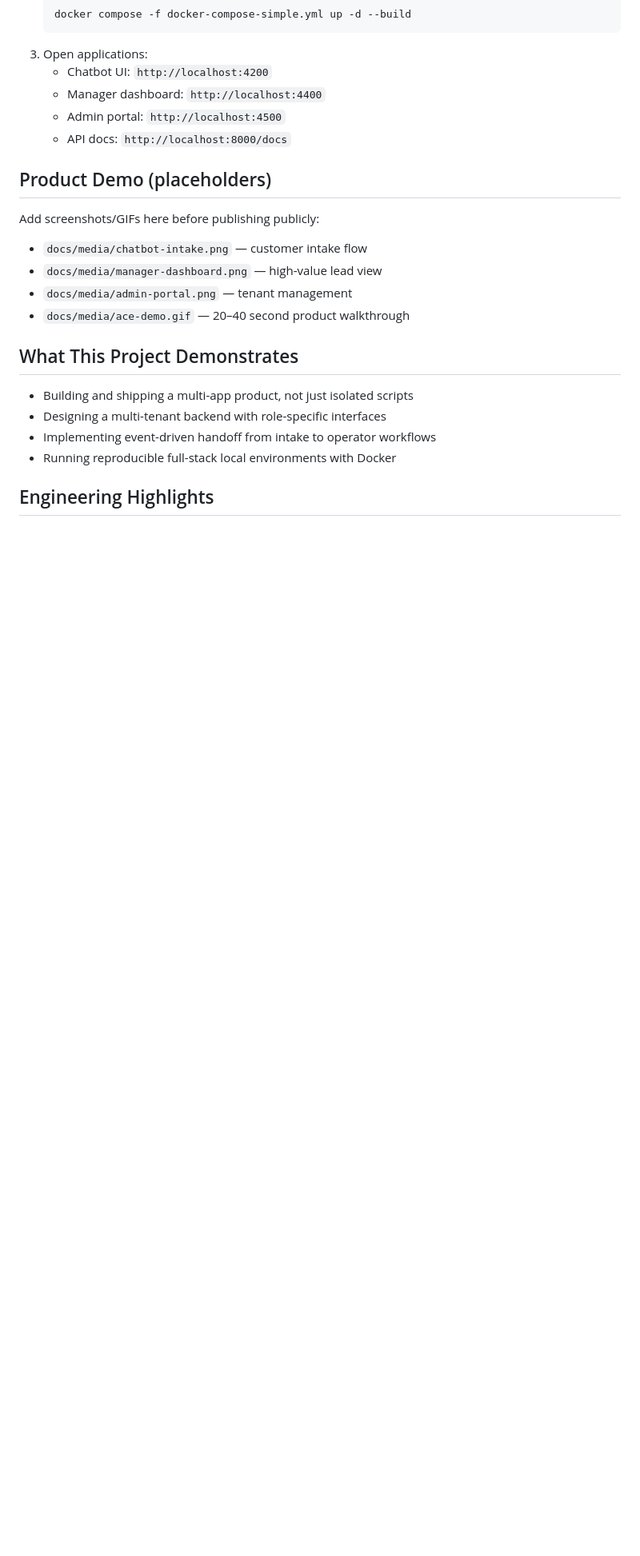
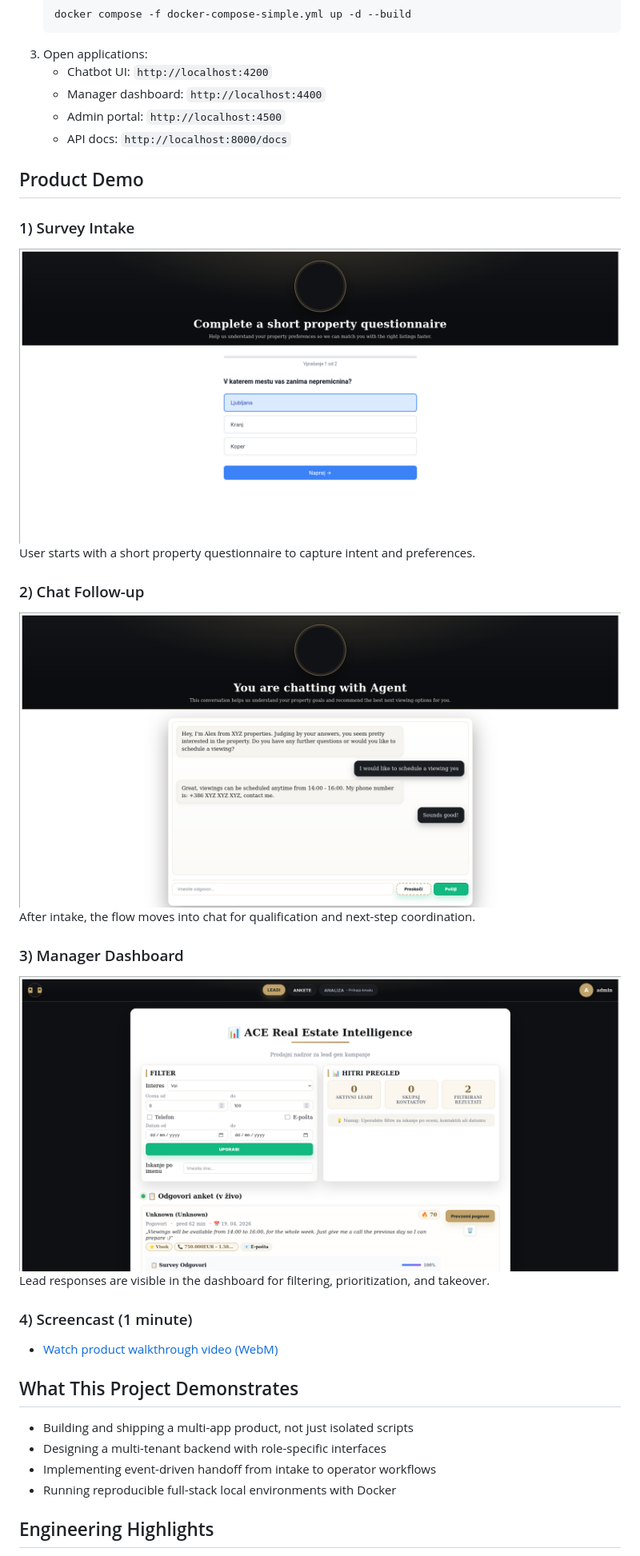
Before and after one commit to Codere11/ACE-RealEstate-Showcase, a Markdown page: README.md, the part around the change. Shown at 80% size. Drawn GitHub-style; pictures changed too: docs/media/chatbot-chat-screen.png (added), docs/media/chatbot-survey-screen.png (added), docs/media/dashboard-leads-screen.png (added); blank space fills up the shorter version.

```diff
--- a/README.md
+++ b/README.md
@@ -49,12 +49,21 @@ Use the simplified compose setup for local development:
    - Admin portal: `http://localhost:4500`
    - API docs: `http://localhost:8000/docs`
 
-## Product Demo (placeholders)
-Add screenshots/GIFs here before publishing publicly:
-- `docs/media/chatbot-intake.png` — customer intake flow
-- `docs/media/manager-dashboard.png` — high-value lead view
-- `docs/media/admin-portal.png` — tenant management
-- `docs/media/ace-demo.gif` — 20–40 second product walkthrough
+## Product Demo
+### 1) Survey Intake
+![Survey intake screen](docs/media/chatbot-survey-screen.png)
+User starts with a short property questionnaire to capture intent and preferences.
+
+### 2) Chat Follow-up
+![Chat follow-up screen](docs/media/chatbot-chat-screen.png)
+After intake, the flow moves into chat for qualification and next-step coordination.
+
+### 3) Manager Dashboard
+![Manager dashboard screen](docs/media/dashboard-leads-screen.png)
+Lead responses are visible in the dashboard for filtering, prioritization, and takeover.
+
+### 4) Screencast (1 minute)
+- [Watch product walkthrough video (WebM)](docs/media/ace-demo-1min.webm)
 
 ## What This Project Demonstrates
 - Building and shipping a multi-app product, not just isolated scripts
```
Also changed, not shown: docs/media/README.md (+7 -7 lines), 1 other file.
